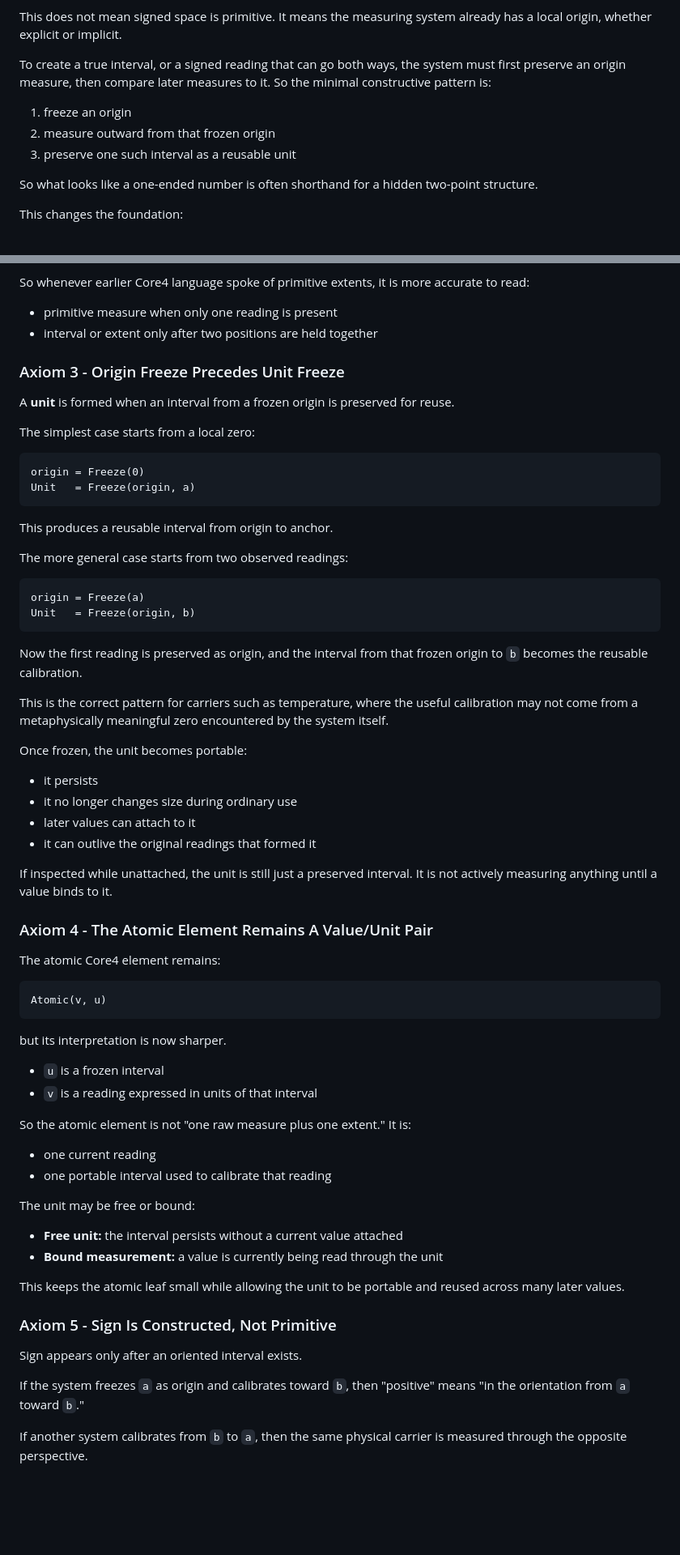
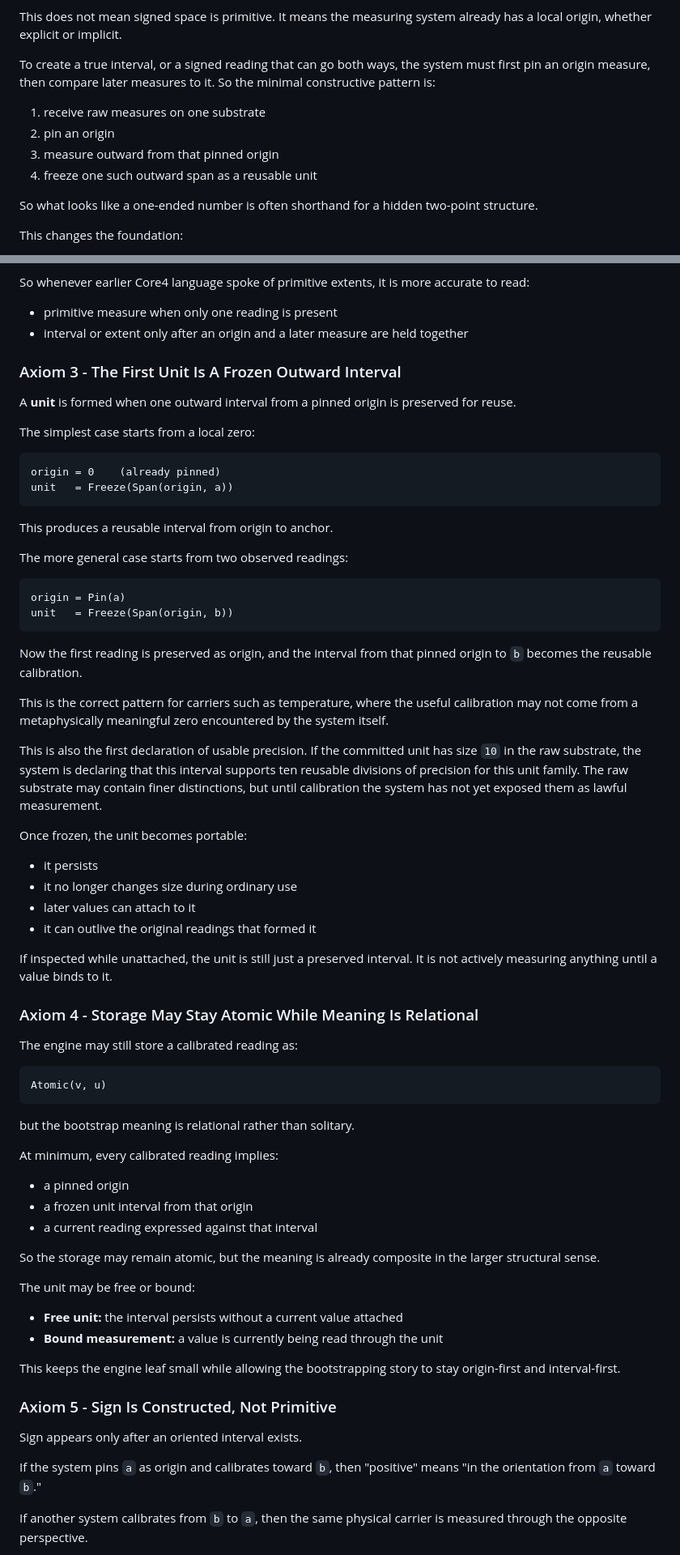
Before and after one commit to It3rate/Core4, a Markdown page: Core4/core4_oai_v3.md, 2 parts joined by grey strips. Shown at 81% size. Drawn GitHub-style; blank space fills up the shorter version.

Commit message:
update with bootstrap from pinned origin.

```diff
--- a/Core4/core4_oai_v3.md
+++ b/Core4/core4_oai_v3.md
@@ -37,12 +37,13 @@ This does not mean signed space is primitive. It means the measuring system
 already has a local origin, whether explicit or implicit.
 
 To create a true interval, or a signed reading that can go both ways, the
-system must first preserve an origin measure, then compare later measures to it.
+system must first pin an origin measure, then compare later measures to it.
 So the minimal constructive pattern is:
 
-1. freeze an origin
-2. measure outward from that frozen origin
-3. preserve one such interval as a reusable unit
+1. receive raw measures on one substrate
+2. pin an origin
+3. measure outward from that pinned origin
+4. freeze one such outward span as a reusable unit
 
 So what looks like a one-ended number is often shorthand for a hidden
 two-point structure.
@@ -112,31 +126,37 @@ So whenever earlier Core4 language spoke of primitive extents, it is more
 accurate to read:
 
 - primitive measure when only one reading is present
-- interval or extent only after two positions are held together
+- interval or extent only after an origin and a later measure are held together
 
-### Axiom 3 - Origin Freeze Precedes Unit Freeze
+### Axiom 3 - The First Unit Is A Frozen Outward Interval
 
-A **unit** is formed when an interval from a frozen origin is preserved for
-reuse.
+A **unit** is formed when one outward interval from a pinned origin is preserved
+for reuse.
 
 The simplest case starts from a local zero:
 
-    origin = Freeze(0)
-    Unit   = Freeze(origin, a)
+    origin = 0    (already pinned)
+    unit   = Freeze(Span(origin, a))
 
 This produces a reusable interval from origin to anchor.
 
 The more general case starts from two observed readings:
 
-    origin = Freeze(a)
-    Unit   = Freeze(origin, b)
+    origin = Pin(a)
+    unit   = Freeze(Span(origin, b))
 
-Now the first reading is preserved as origin, and the interval from that frozen
+Now the first reading is preserved as origin, and the interval from that pinned
 origin to `b` becomes the reusable calibration.
 
 This is the correct pattern for carriers such as temperature, where the useful
 calibration may not come from a metaphysically meaningful zero encountered by
 the system itself.
+
+This is also the first declaration of usable precision. If the committed unit
+has size `10` in the raw substrate, the system is declaring that this interval
+supports ten reusable divisions of precision for this unit family. The raw
+substrate may contain finer distinctions, but until calibration the system has
+not yet exposed them as lawful measurement.
 
 Once frozen, the unit becomes portable:
 
@@ -148,36 +168,36 @@ Once frozen, the unit becomes portable:
 If inspected while unattached, the unit is still just a preserved interval. It
 is not actively measuring anything until a value binds to it.
 
-### Axiom 4 - The Atomic Element Remains A Value/Unit Pair
+### Axiom 4 - Storage May Stay Atomic While Meaning Is Relational
 
-The atomic Core4 element remains:
+The engine may still store a calibrated reading as:
 
     Atomic(v, u)
 
-but its interpretation is now sharper.
+but the bootstrap meaning is relational rather than solitary.
 
-- `u` is a frozen interval
-- `v` is a reading expressed in units of that interval
+At minimum, every calibrated reading implies:
 
-So the atomic element is not "one raw measure plus one extent."
-It is:
+- a pinned origin
+- a frozen unit interval from that origin
+- a current reading expressed against that interval
 
-- one current reading
-- one portable interval used to calibrate that reading
+So the storage may remain atomic, but the meaning is already composite in the
+larger structural sense.
 
 The unit may be free or bound:
 
 - **Free unit:** the interval persists without a current value attached
 - **Bound measurement:** a value is currently being read through the unit
 
-This keeps the atomic leaf small while allowing the unit to be portable and
-reused across many later values.
+This keeps the engine leaf small while allowing the bootstrapping story to stay
+origin-first and interval-first.
 
 ### Axiom 5 - Sign Is Constructed, Not Primitive
 
 Sign appears only after an oriented interval exists.
 
-If the system freezes `a` as origin and calibrates toward `b`, then "positive"
+If the system pins `a` as origin and calibrates toward `b`, then "positive"
 means "in the orientation from `a` toward `b`."
 
 If another system calibrates from `b` to `a`, then the same physical carrier is
```
Also changed, not shown: other parts of Core4/core4_oai_v3.md (+26 -13 lines).
